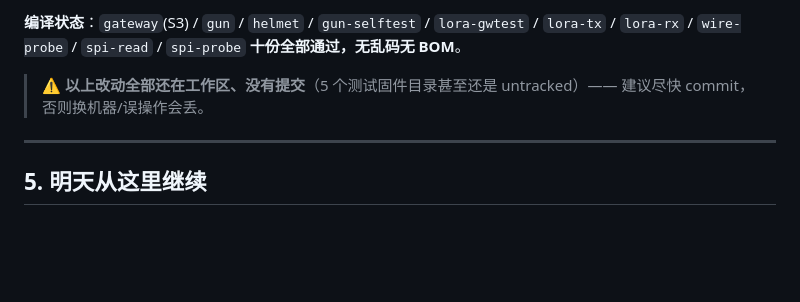
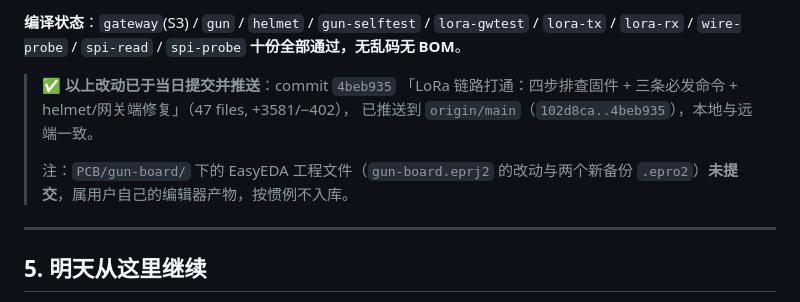
Before and after one commit to savage2046/water-laser-battle, a Markdown page: docs/lora-联调记录-2026-09-12.md, the part around the change. Rendered like a GitHub page; blank space fills up the shorter version.

Commit message:
docs: 联调记录修正——改动已提交并推送（4beb935）
§4 结尾原写「以上改动全部还在工作区、没有提交」，已过期。
改为记录实际状态：commit 4beb935 已推送至 origin/main（102d8ca..4beb935），
并注明 PCB/gun-board/ 下的 EasyEDA 工程产物按惯例未入库。

```diff
--- a/docs/lora-联调记录-2026-09-12.md
+++ b/docs/lora-联调记录-2026-09-12.md
@@ -124,8 +124,12 @@ RadioLib 取的是 `buffIn[cmdLen + 1]`（`Module.cpp:402`，其 `widths[STATUS]
 **编译状态**：`gateway`(S3) / `gun` / `helmet` / `gun-selftest` / `lora-gwtest` /
 `lora-tx` / `lora-rx` / `wire-probe` / `spi-read` / `spi-probe` **十份全部通过，无乱码无 BOM**。
 
-> ⚠️ **以上改动全部还在工作区、没有提交**（5 个测试固件目录甚至还是 untracked）——
-> 建议尽快 commit，否则换机器/误操作会丢。
+> ✅ **以上改动已于当日提交并推送**：commit `4beb935`
+> 「LoRa 链路打通：四步排查固件 + 三条必发命令 + helmet/网关端修复」（47 files, +3581/−402），
+> 已推送到 `origin/main`（`102d8ca..4beb935`），本地与远端一致。
+>
+> 注：`PCB/gun-board/` 下的 EasyEDA 工程文件（`gun-board.eprj2` 的改动与两个新备份
+> `.epro2`）**未提交**，属用户自己的编辑器产物，按惯例不入库。
 
 ---
 
```
